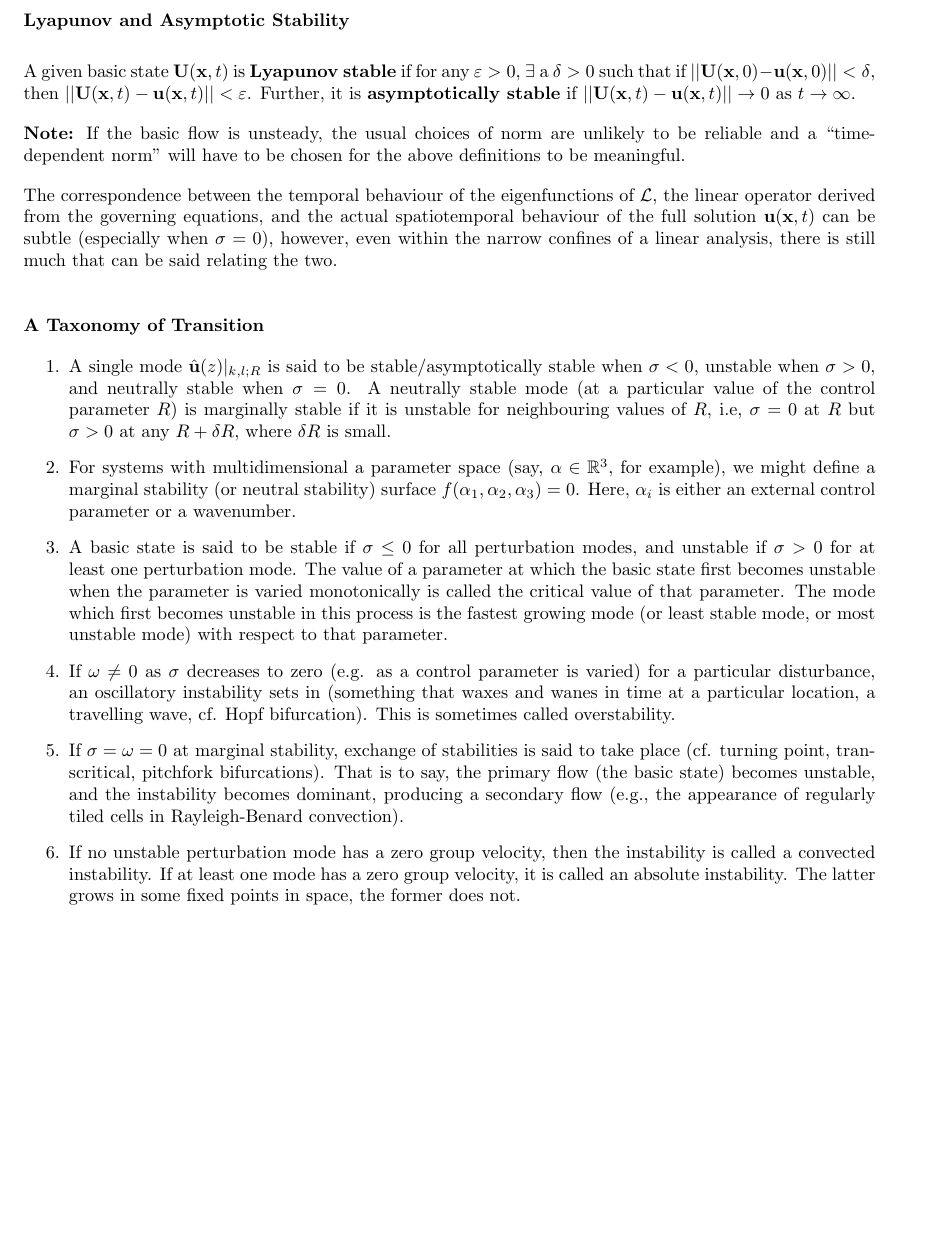
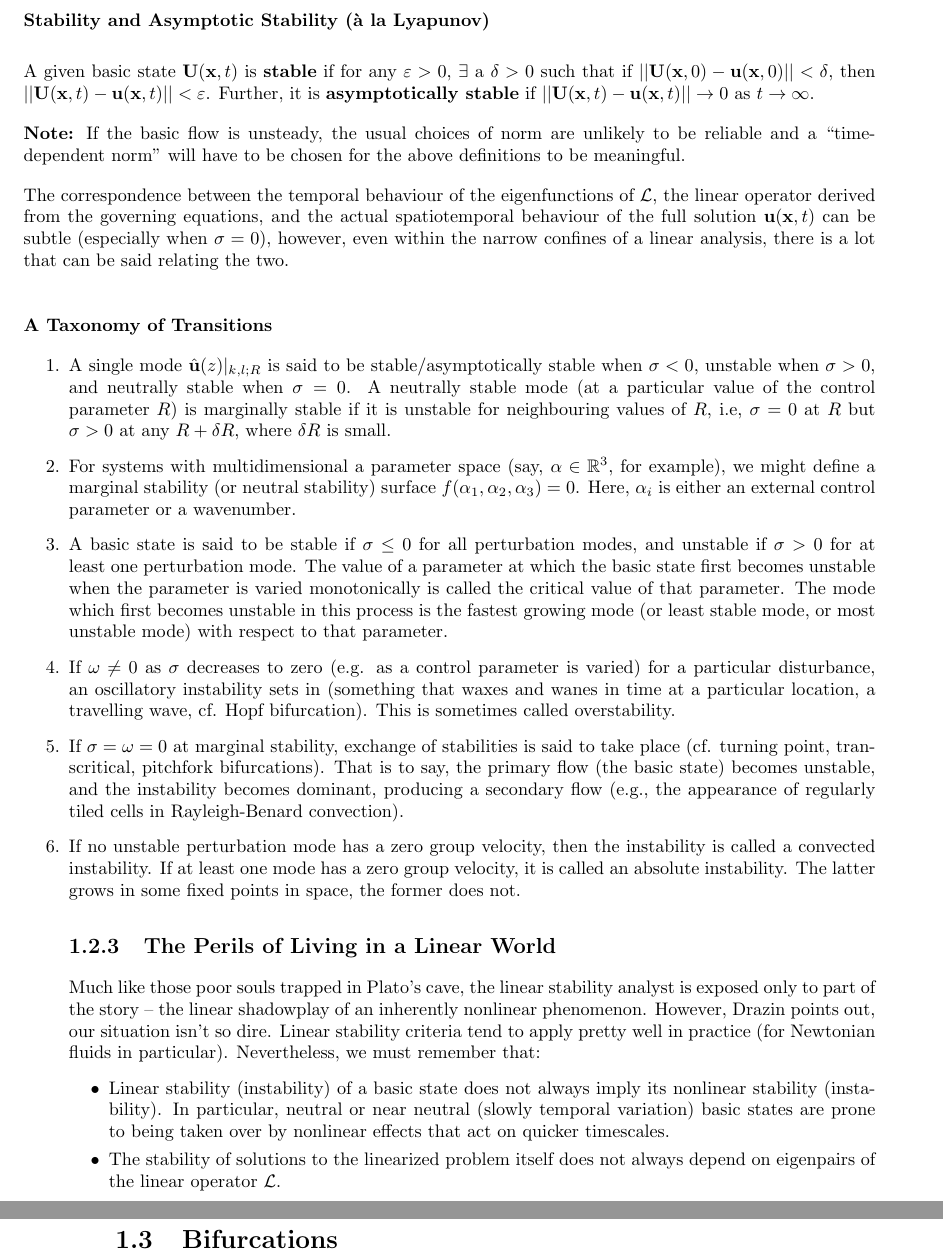
Before and after one commit to PratikAghor/hydro_stab, a LaTeX book (instabilities_blog/instabilities_blog.tex, which reads instabilities_blog/chapters/chap1.tex): part of page 5 of 18 before the commit and two parts of pages 5 and 6 of 18 after it, the two joined at a grey line, cut at the place of the change, the shorter picture padded with empty space. Compiled offline with pdfLaTeX.

Commit message:
Added introductory matter

```diff
--- a/instabilities_blog/chapters/chap1.tex
+++ b/instabilities_blog/chapters/chap1.tex
@@ -46,14 +46,14 @@ We will now use the framework set up above in order to lend some precision to ou
     \item It will grow and change the character of the basic state (cf. bifurcation), in which case, the basic state is \emph{unstable}, and is only observed in transience (if ever).
 \end{enumerate}
 With these heuristics in mind, we will now define precisely what it means for a basic state to be stable.
-\subsubsection{Lyapunov and Asymptotic Stability}
-A given basic state $\uc(\xx, t)$ is \textbf{Lyapunov stable} if for any $\vep > 0$, $\exists$ a $\delta > 0$ such that if $||\uc(\xx, 0) - \uu(\xx, 0)|| < \delta$, then $||\uc(\xx, t) - \uu(\xx, t)|| < \vep$. Further, it is \textbf{asymptotically stable} if $||\uc(\xx, t) - \uu(\xx, t)|| \ra 0$ as $t \ra \infty$.
+\subsubsection{Stability and Asymptotic Stability (\` a la Lyapunov)}
+A given basic state $\uc(\xx, t)$ is \textbf{stable} if for any $\vep > 0$, $\exists$ a $\delta > 0$ such that if $||\uc(\xx, 0) - \uu(\xx, 0)|| < \delta$, then $||\uc(\xx, t) - \uu(\xx, t)|| < \vep$. Further, it is \textbf{asymptotically stable} if $||\uc(\xx, t) - \uu(\xx, t)|| \ra 0$ as $t \ra \infty$.
 
 \textbf{Note:} If the basic flow is unsteady, the usual choices of norm are unlikely to be reliable and a ``time-dependent norm'' will have to be chosen for the above definitions to be meaningful.
 
-The correspondence between the temporal behaviour of the eigenfunctions of $\la$, the linear operator derived from the governing equations, and the actual spatiotemporal behaviour of the full solution $\uu(\xx, t)$ can be subtle (especially when $\sigma = 0$), however, even within the narrow confines of a linear analysis, there is still much that can be said relating the two.
+The correspondence between the temporal behaviour of the eigenfunctions of $\la$, the linear operator derived from the governing equations, and the actual spatiotemporal behaviour of the full solution $\uu(\xx, t)$ can be subtle (especially when $\sigma = 0$), however, even within the narrow confines of a linear analysis, there is a lot that can be said relating the two.
 
-\subsubsection{A Taxonomy of Transition}
+\subsubsection{A Taxonomy of Transitions}
 
 \begin{enumerate}
     \item A single mode $\hat{\uu}(z)|_{k,l;R}$ is said to be stable/asymptotically stable when $\sigma < 0$, unstable when $\sigma > 0$, and neutrally stable when $\sigma = 0$. A neutrally stable mode (at a particular value of the control parameter $R$) is marginally stable if it is unstable for neighbouring values of $R$, i.e, $\sigma = 0$ at $R$ but $\sigma > 0$ at any $R + \delta R$, where $\delta R$ is small.
@@ -67,4 +67,15 @@ The correspondence between the temporal behaviour of the eigenfunctions of $\la$
     \item If $\sigma = \omega = 0$ at marginal stability, exchange of stabilities is said to take place (cf. turning point, transcritical, pitchfork bifurcations). That is to say, the primary flow (the basic state) becomes unstable, and the instability becomes dominant, producing a secondary flow (e.g., the appearance of regularly tiled cells in Rayleigh-Benard convection).
 
     \item If no unstable perturbation mode has a zero group velocity, then the instability is called a convected instability. If at least one mode has a zero group velocity, it is called an absolute instability. The latter grows in some fixed points in space, the former does not.
+
+    \subsection{The Perils of Living in a Linear World}
+
+    Much like those poor souls trapped in Plato's cave, the linear stability analyst is exposed only to part of the story -- the linear shadowplay of an inherently nonlinear phenomenon. However, Drazin points out, our situation isn't so dire. Linear stability criteria tend to apply pretty well in practice (for Newtonian fluids in particular). Nevertheless, we must remember that:
+    \begin{itemize}
+        \item Linear stability (instability) of a basic state does not always imply its nonlinear stability (instability). In particular, neutral or near neutral (slowly temporal variation) basic states are prone to being taken over by nonlinear effects that act on quicker timescales.
+
+        \item The stability of solutions to the linearized problem itself does not always depend on eigenpairs of the linear operator $\la$.
+    \end{itemize}
+
+    \section{Bifurcations}
 \end{enumerate}
```
